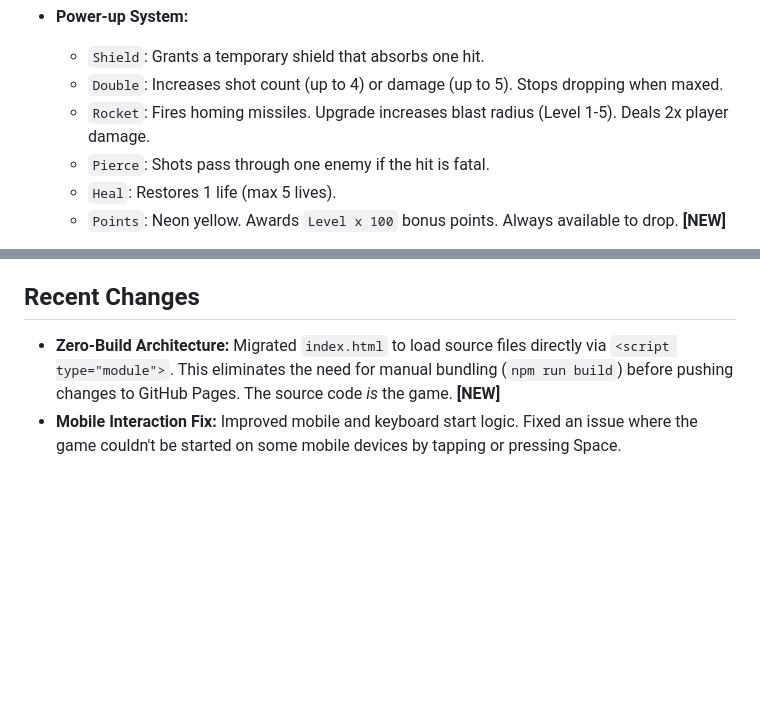
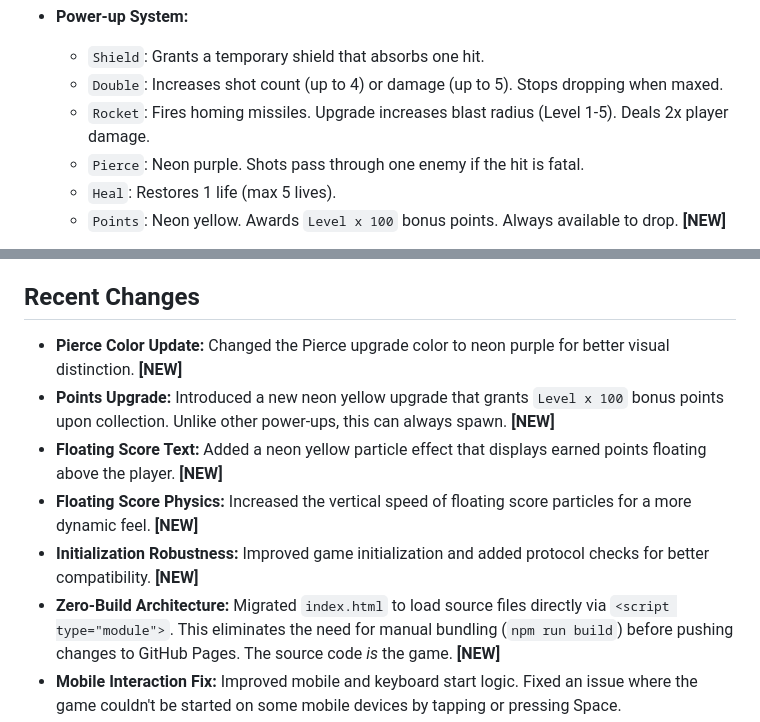
Before and after one commit to philipboldt/neon-invaders, a Markdown page: project.md, 2 parts joined by grey strips. Rendered like a GitHub page; blank space fills up the shorter version.

Commit message:
docs: update project.md with latest changes from github

```diff
--- a/project.md
+++ b/project.md
@@ -16,7 +16,7 @@ A Space Invaders-style arcade shooter built with HTML5 Canvas and JavaScript. Th
   - `Shield`: Grants a temporary shield that absorbs one hit.
   - `Double`: Increases shot count (up to 4) or damage (up to 5). Stops dropping when maxed.
   - `Rocket`: Fires homing missiles. Upgrade increases blast radius (Level 1-5). Deals 2x player damage.
-  - `Pierce`: Shots pass through one enemy if the hit is fatal.
+  - `Pierce`: Neon purple. Shots pass through one enemy if the hit is fatal.
   - `Heal`: Restores 1 life (max 5 lives).
   - `Points`: Neon yellow. Awards `Level x 100` bonus points. Always available to drop. **[NEW]**
 
@@ -52,6 +52,11 @@ A Space Invaders-style arcade shooter built with HTML5 Canvas and JavaScript. Th
 - **Testing:** Playwright E2E Tests with **MCP-Ready State Inspection** (`window.game`) and **Visual Snapshots**.
 
 ## Recent Changes
+- **Pierce Color Update:** Changed the Pierce upgrade color to neon purple for better visual distinction. **[NEW]**
+- **Points Upgrade:** Introduced a new neon yellow upgrade that grants `Level x 100` bonus points upon collection. Unlike other power-ups, this can always spawn. **[NEW]**
+- **Floating Score Text:** Added a neon yellow particle effect that displays earned points floating above the player. **[NEW]**
+- **Floating Score Physics:** Increased the vertical speed of floating score particles for a more dynamic feel. **[NEW]**
+- **Initialization Robustness:** Improved game initialization and added protocol checks for better compatibility. **[NEW]**
 - **Zero-Build Architecture:** Migrated `index.html` to load source files directly via `<script type="module">`. This eliminates the need for manual bundling (`npm run build`) before pushing changes to GitHub Pages. The source code *is* the game. **[NEW]**
 - **Mobile Interaction Fix:** Improved mobile and keyboard start logic. Fixed an issue where the game couldn't be started on some mobile devices by tapping or pressing Space.
 - **Overlay Refactor:** Changed overlays (`start-screen`, `game-over`, `help-screen`) to `position: fixed` with a higher `z-index`, ensuring they cover the entire viewport and capture all user interactions regardless of the game area's size or centering.
```
